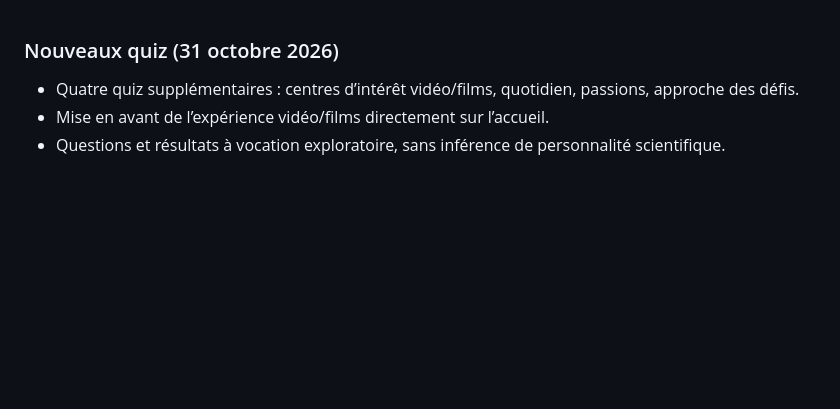
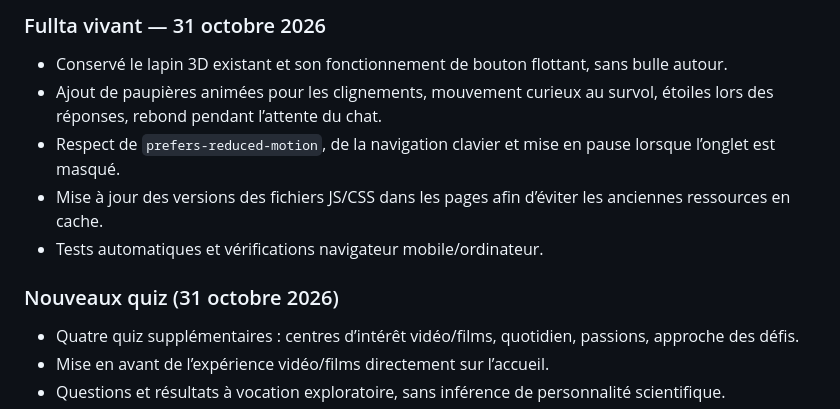
Before and after one commit to sigroupeimmo4-ux/moidemain, a Markdown page: SUIVI_PROJET.md, the part around the change. Rendered like a GitHub page; blank space fills up the shorter version.

Commit message:
docs: describe interactive blinking 3D Fullta and accessibility safeguards

```diff
--- a/SUIVI_PROJET.md
+++ b/SUIVI_PROJET.md
@@ -1,3 +1,10 @@
+### Fullta vivant — 31 octobre 2026
+- Conservé le lapin 3D existant et son fonctionnement de bouton flottant, sans bulle autour.
+- Ajout de paupières animées pour les clignements, mouvement curieux au survol, étoiles lors des réponses, rebond pendant l’attente du chat.
+- Respect de `prefers-reduced-motion`, de la navigation clavier et mise en pause lorsque l’onglet est masqué.
+- Mise à jour des versions des fichiers JS/CSS dans les pages afin d’éviter les anciennes ressources en cache.
+- Tests automatiques et vérifications navigateur mobile/ordinateur.
+
 ### Nouveaux quiz (31 octobre 2026)
 - Quatre quiz supplémentaires : centres d’intérêt vidéo/films, quotidien, passions, approche des défis.
 - Mise en avant de l’expérience vidéo/films directement sur l’accueil.
```
